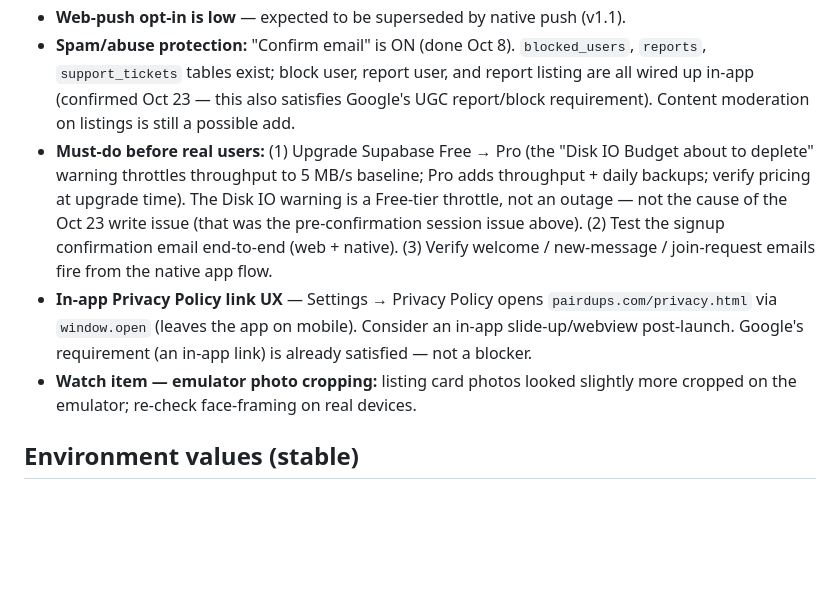
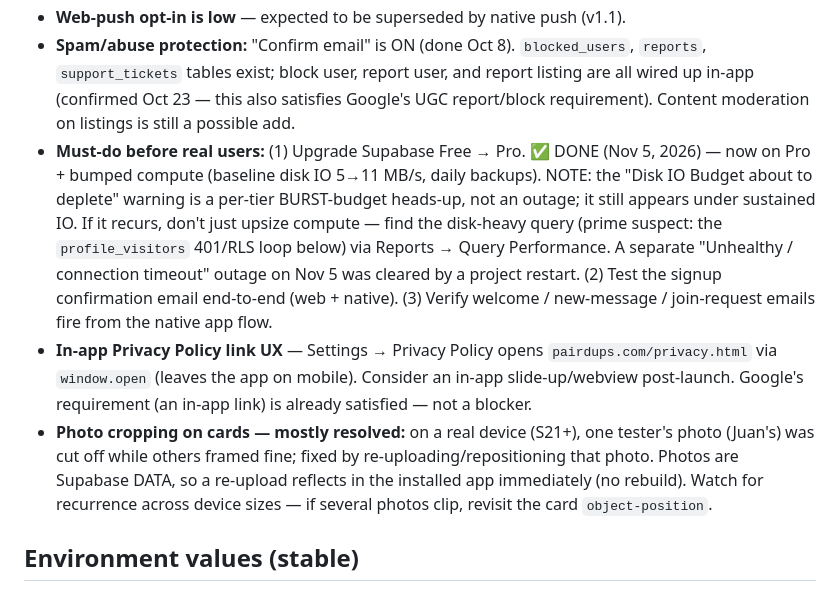
Before and after one commit to teachersconnectteachers/pairdups, a Markdown page: CLAUDE.md, the part around one of its changes. Rendered like a GitHub page; blank space fills up the shorter version.

```diff
--- a/CLAUDE.md
+++ b/CLAUDE.md
@@ -241,19 +258,25 @@ before editing `send-pairdups-email`, `manage-subscription`, or `stripe-webhook`
   listing are all wired up in-app (confirmed Oct 23 — this also satisfies
   Google's UGC report/block requirement). Content moderation on listings is
   still a possible add.
-- **Must-do before real users:** (1) Upgrade Supabase Free → Pro (the "Disk IO
-  Budget about to deplete" warning throttles throughput to 5 MB/s baseline; Pro
-  adds throughput + daily backups; verify pricing at upgrade time). The Disk IO
-  warning is a Free-tier throttle, not an outage — not the cause of the Oct 23
-  write issue (that was the pre-confirmation session issue above). (2) Test the
-  signup confirmation email end-to-end (web + native). (3) Verify welcome /
-  new-message / join-request emails fire from the native app flow.
+- **Must-do before real users:** (1) Upgrade Supabase Free → Pro. ✅ DONE
+  (Nov 5, 2026) — now on Pro + bumped compute (baseline disk IO 5→11 MB/s, daily
+  backups). NOTE: the "Disk IO Budget about to deplete" warning is a per-tier
+  BURST-budget heads-up, not an outage; it still appears under sustained IO. If
+  it recurs, don't just upsize compute — find the disk-heavy query (prime
+  suspect: the `profile_visitors` 401/RLS loop below) via Reports → Query
+  Performance. A separate "Unhealthy / connection timeout" outage on Nov 5 was
+  cleared by a project restart. (2) Test the signup confirmation email
+  end-to-end (web + native). (3) Verify welcome / new-message / join-request
+  emails fire from the native app flow.
 - **In-app Privacy Policy link UX** — Settings → Privacy Policy opens
   `pairdups.com/privacy.html` via `window.open` (leaves the app on mobile).
   Consider an in-app slide-up/webview post-launch. Google's requirement (an
   in-app link) is already satisfied — not a blocker.
-- **Watch item — emulator photo cropping:** listing card photos looked slightly
-  more cropped on the emulator; re-check face-framing on real devices.
+- **Photo cropping on cards — mostly resolved:** on a real device (S21+), one
+  tester's photo (Juan's) was cut off while others framed fine; fixed by
+  re-uploading/repositioning that photo. Photos are Supabase DATA, so a re-upload
+  reflects in the installed app immediately (no rebuild). Watch for recurrence
+  across device sizes — if several photos clip, revisit the card `object-position`.
 
 ## Environment values (stable)
 
```
Also changed, not shown: other parts of CLAUDE.md (+59 -42 lines).
